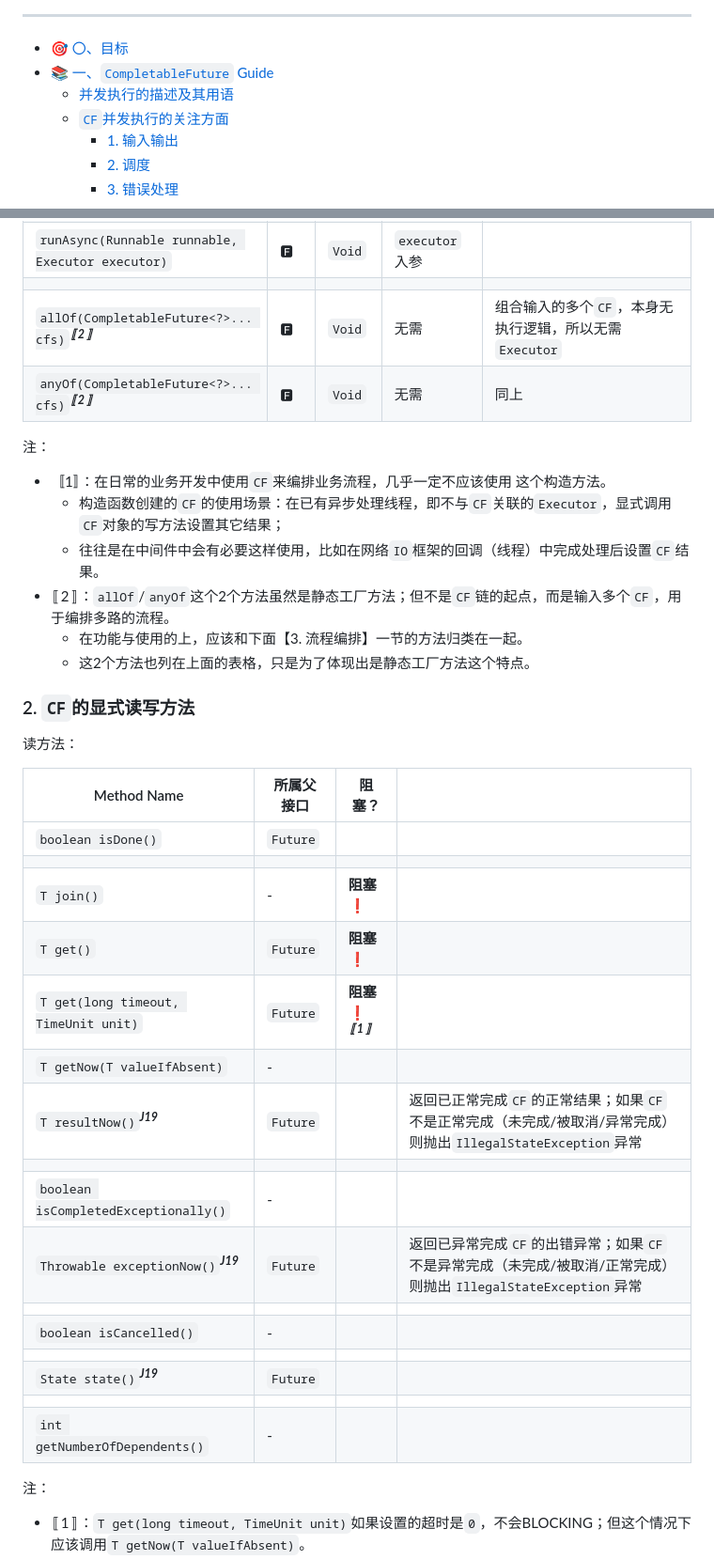
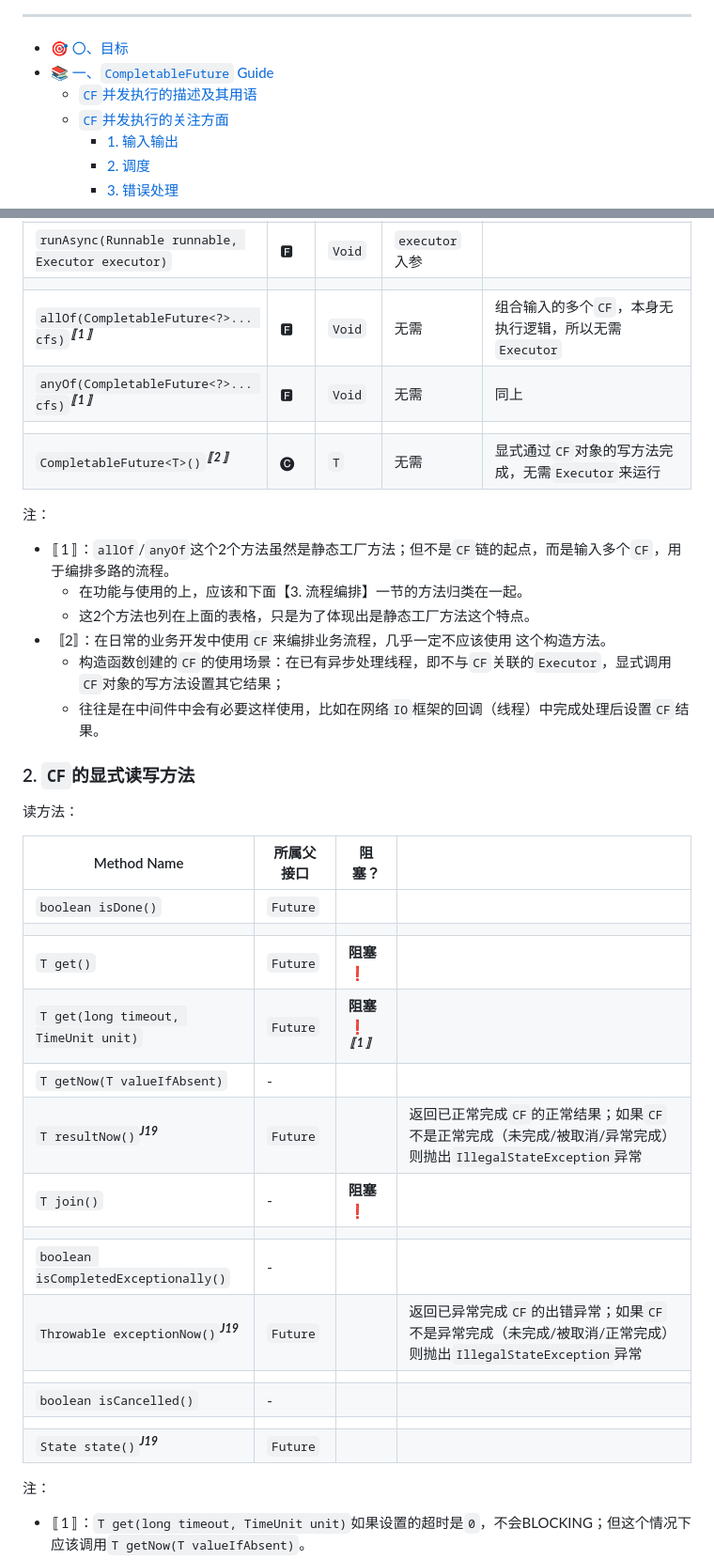
Before and after one commit to foldright/cffu, a Markdown page: README.md, 2 parts joined by grey strips. Shown at 94% size. Rendered like a GitHub page.

```diff
--- a/README.md
+++ b/README.md
@@ -55,7 +55,7 @@
 
 - [🎯 〇、目标](#-%E3%80%87%E7%9B%AE%E6%A0%87)
 - [📚 一、`CompletableFuture` Guide](#-%E4%B8%80completablefuture-guide)
-  - [并发执行的描述及其用语](#%E5%B9%B6%E5%8F%91%E6%89%A7%E8%A1%8C%E7%9A%84%E6%8F%8F%E8%BF%B0%E5%8F%8A%E5%85%B6%E7%94%A8%E8%AF%AD)
+  - [`CF`并发执行的描述及其用语](#cf%E5%B9%B6%E5%8F%91%E6%89%A7%E8%A1%8C%E7%9A%84%E6%8F%8F%E8%BF%B0%E5%8F%8A%E5%85%B6%E7%94%A8%E8%AF%AD)
   - [`CF`并发执行的关注方面](#cf%E5%B9%B6%E5%8F%91%E6%89%A7%E8%A1%8C%E7%9A%84%E5%85%B3%E6%B3%A8%E6%96%B9%E9%9D%A2)
     - [1. 输入输出](#1-%E8%BE%93%E5%85%A5%E8%BE%93%E5%87%BA)
     - [2. 调度](#2-%E8%B0%83%E5%BA%A6)
@@ -235,17 +236,19 @@
 | `runAsync(Runnable runnable)`                                    | 🅵    | `Void` | `CF`缺省`Executor` |                                            |
 | `runAsync(Runnable runnable, Executor executor)`                 | 🅵    | `Void` | `executor`入参     |                                            |
 |                                                                  |       |        |                  |                                            |
-| `allOf(CompletableFuture<?>... cfs)`<sup><b><i>〚2〛</i></b></sup> | 🅵    | `Void` | 无需               | 组合输入的多个`CF`，本身无执行逻辑，所以无需`Executor`         |
-| `anyOf(CompletableFuture<?>... cfs)`<sup><b><i>〚2〛</i></b></sup> | 🅵    | `Void` | 无需               | 同上                                         |
+| `allOf(CompletableFuture<?>... cfs)`<sup><b><i>〚1〛</i></b></sup> | 🅵    | `Void` | 无需               | 组合输入的多个`CF`，本身无执行逻辑，所以无需`Executor`         |
+| `anyOf(CompletableFuture<?>... cfs)`<sup><b><i>〚1〛</i></b></sup> | 🅵    | `Void` | 无需               | 同上                                         |
+|                                                                  |       |        |                  |                                            |
+| `CompletableFuture<T>()`<sup><b><i>〚2〛</i></b></sup>             | 🅒    | `T`    | 无需               | 显式通过`CF`对象的写方法完成，无需`Executor`来运行           |
 
 注：
 
-- 〚1〛：在日常的业务开发中使用`CF`来编排业务流程，几乎一定不应该使用 这个构造方法。
+- 〚1〛：`allOf`/`anyOf`这个2个方法虽然是静态工厂方法；但不是`CF`链的起点，而是输入多个`CF`，用于编排多路的流程。
+  - 在功能与使用的上，应该和下面【3. 流程编排】一节的方法归类在一起。
+  - 这2个方法也列在上面的表格，只是为了体现出是静态工厂方法这个特点。
+- 〚2〛：在日常的业务开发中使用`CF`来编排业务流程，几乎一定不应该使用 这个构造方法。
   - 构造函数创建的`CF`的使用场景：在已有异步处理线程，即不与`CF`关联的`Executor`，显式调用`CF`对象的写方法设置其它结果；
   - 往往是在中间件中会有必要这样使用，比如在网络`IO`框架的回调（线程）中完成处理后设置`CF`结果。
-- 〚2〛：`allOf`/`anyOf`这个2个方法虽然是静态工厂方法；但不是`CF`链的起点，而是输入多个`CF`，用于编排多路的流程。
-  - 在功能与使用的上，应该和下面【3. 流程编排】一节的方法归类在一起。
-  - 这2个方法也列在上面的表格，只是为了体现出是静态工厂方法这个特点。
 
 ### 2. `CF`的显式读写方法
 
@@ -255,11 +258,11 @@
 |--------------------------------------------------------|----------|-------------------------------------|-------------------------------------------------------------------------|
 | `boolean isDone()`                                     | `Future` |                                     |                                                                         |
 |                                                        |          |                                     |                                                                         |
-| `T join()`                                             | -        | **阻塞❗️**                            |                                                                         |
 | `T get()`                                              | `Future` | **阻塞❗**                             |                                                                         |
 | `T get(long timeout, TimeUnit unit)`                   | `Future` | **阻塞❗**<sup><b><i>〚1〛</i></b></sup> |                                                                         |
 | `T getNow(T valueIfAbsent)`                            | -        |                                     |                                                                         |
 | `T resultNow()`<sup><b><i>J19</i></b></sup>            | `Future` |                                     | 返回已正常完成`CF`的正常结果；如果`CF`不是正常完成（未完成/被取消/异常完成）则抛出`IllegalStateException`异常 |
+| `T join()`                                             | -        | **阻塞❗️**                            |                                                                         |
 |                                                        |          |                                     |                                                                         |
 | `boolean isCompletedExceptionally()`                   | -        |                                     |                                                                         |
 | `Throwable exceptionNow()`<sup><b><i>J19</i></b></sup> | `Future` |                                     | 返回已异常完成`CF`的出错异常；如果`CF`不是异常完成（未完成/被取消/正常完成）则抛出`IllegalStateException`异常 |
@@ -267,8 +270,6 @@
 | `boolean isCancelled()`                                | -        |                                     |                                                                         |
 |                                                        |          |                                     |                                                                         |
 | `State state()`<sup><b><i>J19</i></b></sup>            | `Future` |                                     |                                                                         |
-|                                                        |          |                                     |                                                                         |
-| `int getNumberOfDependents()`                          | -        |                                     |                                                                         |
 
 注：
 
```
Also changed, not shown: other parts of README.md (+22 -10 lines).
